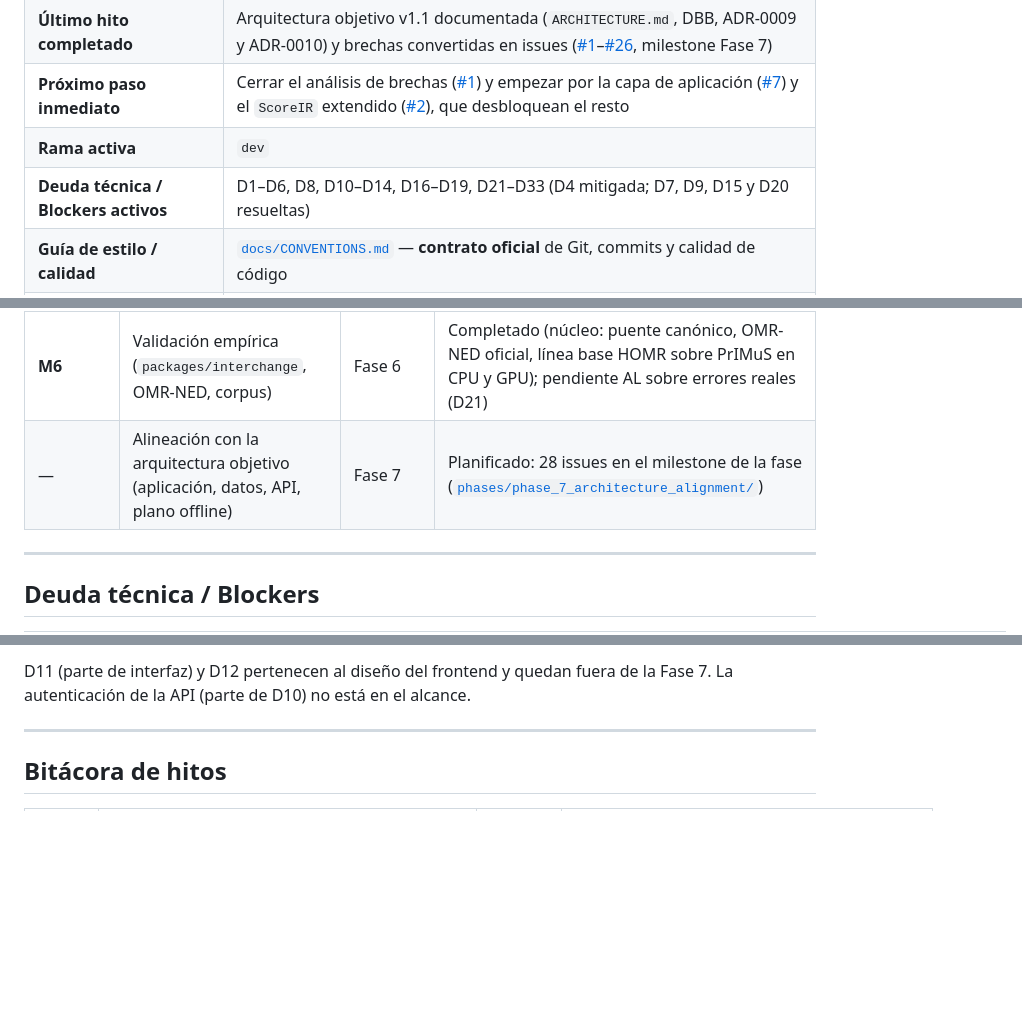
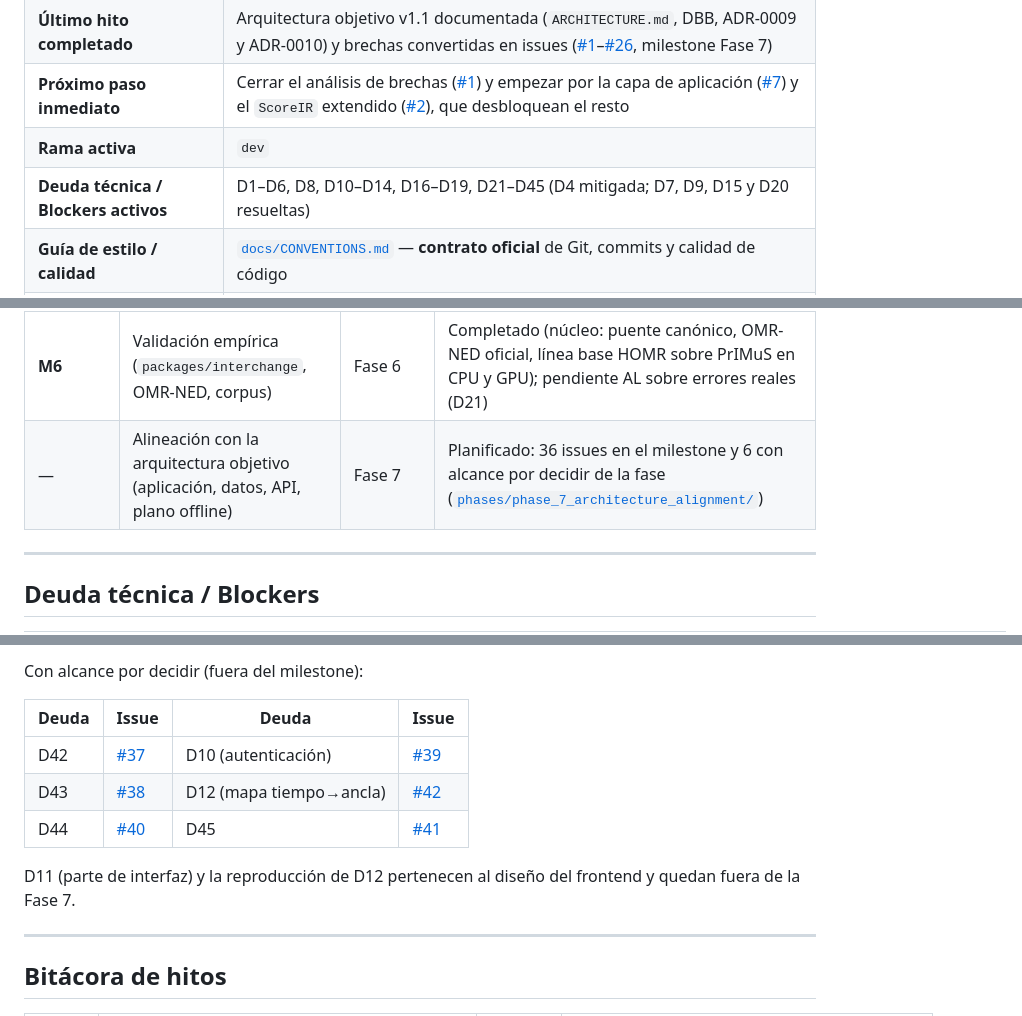
Before and after one commit to sebdavid3/Cadenza, a Markdown page: docs/PROJECT_STATE.md, 3 parts joined by grey strips. Rendered like a GitHub page; blank space fills up the shorter version.

```diff
--- a/docs/PROJECT_STATE.md
+++ b/docs/PROJECT_STATE.md
@@ -10,7 +10,7 @@
 | **Último hito completado** | Arquitectura objetivo v1.1 documentada (`ARCHITECTURE.md`, DBB, ADR-0009 y ADR-0010) y brechas convertidas en issues ([#1](https://github.com/sebdavid3/Cadenza/issues/1)–[#26](https://github.com/sebdavid3/Cadenza/issues/26), milestone Fase 7) |
 | **Próximo paso inmediato** | Cerrar el análisis de brechas ([#1](https://github.com/sebdavid3/Cadenza/issues/1)) y empezar por la capa de aplicación ([#7](https://github.com/sebdavid3/Cadenza/issues/7)) y el `ScoreIR` extendido ([#2](https://github.com/sebdavid3/Cadenza/issues/2)), que desbloquean el resto |
 | **Rama activa** | `dev` |
-| **Deuda técnica / Blockers activos** | D1–D6, D8, D10–D14, D16–D19, D21–D33 (D4 mitigada; D7, D9, D15 y D20 resueltas) |
+| **Deuda técnica / Blockers activos** | D1–D6, D8, D10–D14, D16–D19, D21–D45 (D4 mitigada; D7, D9, D15 y D20 resueltas) |
 | **Guía de estilo / calidad** | [`docs/CONVENTIONS.md`](CONVENTIONS.md) — **contrato oficial** de Git, commits y calidad de código |
 | **Fecha de actualización** | 2026-10-03 |
 
@@ -46,7 +46,7 @@ Reglas:
 | **M4** | Active Learning + Model Registry | Fase 4 | Completado (núcleo: `DatasetBuilder`, 3 estrategias, `ModelRegistry`, `FakeTrainer`); pendiente trainer real/ONNX/musicdiff (D14–D16) |
 | **M5** | Framework de Experimentos (`ml/experiments/`, `results/`) | Fase 5 | Completado (núcleo: `exp_01_effort` y `exp_02_active_learning` deterministas); pendiente corpus real + integración con persistencia (D17, D18) |
 | **M6** | Validación empírica (`packages/interchange`, OMR-NED, corpus) | Fase 6 | Completado (núcleo: puente canónico, OMR-NED oficial, línea base HOMR sobre PrIMuS en CPU y GPU); pendiente AL sobre errores reales (D21) |
-| — | Alineación con la arquitectura objetivo (aplicación, datos, API, plano offline) | Fase 7 | Planificado: 28 issues en el milestone de la fase ([`phases/phase_7_architecture_alignment/`](phases/phase_7_architecture_alignment/README.md)) |
+| — | Alineación con la arquitectura objetivo (aplicación, datos, API, plano offline) | Fase 7 | Planificado: 36 issues en el milestone y 6 con alcance por decidir de la fase ([`phases/phase_7_architecture_alignment/`](phases/phase_7_architecture_alignment/README.md)) |
 
 ---
 
@@ -111,6 +127,14 @@ Reglas:
 
-D11 (parte de interfaz) y D12 pertenecen al diseño del frontend y quedan fuera de
-la Fase 7. La autenticación de la API (parte de D10) no está en el alcance.
+Con alcance por decidir (fuera del milestone):
+
+| Deuda | Issue | Deuda | Issue |
+|---|---|---|---|
+| D42 | [#37](https://github.com/sebdavid3/Cadenza/issues/37) | D10 (autenticación) | [#39](https://github.com/sebdavid3/Cadenza/issues/39) |
+| D43 | [#38](https://github.com/sebdavid3/Cadenza/issues/38) | D12 (mapa tiempo→ancla) | [#42](https://github.com/sebdavid3/Cadenza/issues/42) |
+| D44 | [#40](https://github.com/sebdavid3/Cadenza/issues/40) | D45 | [#41](https://github.com/sebdavid3/Cadenza/issues/41) |
+
+D11 (parte de interfaz) y la reproducción de D12 pertenecen al diseño del
+frontend y quedan fuera de la Fase 7.
 
 ---
 
```
Also changed, not shown: other parts of docs/PROJECT_STATE.md (+18 -1 lines), docs/ARCHITECTURE.md (+21 -2 lines), 1 other file.
